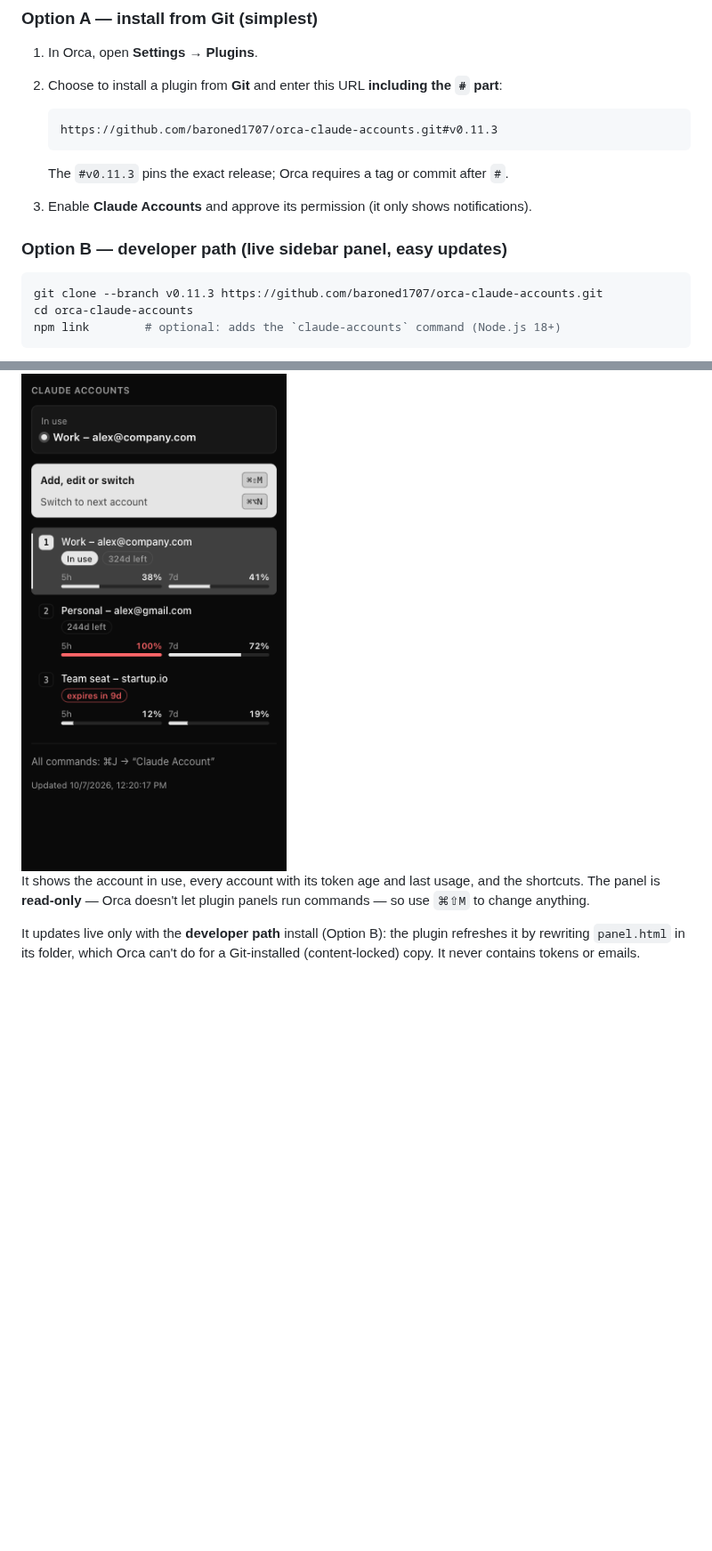
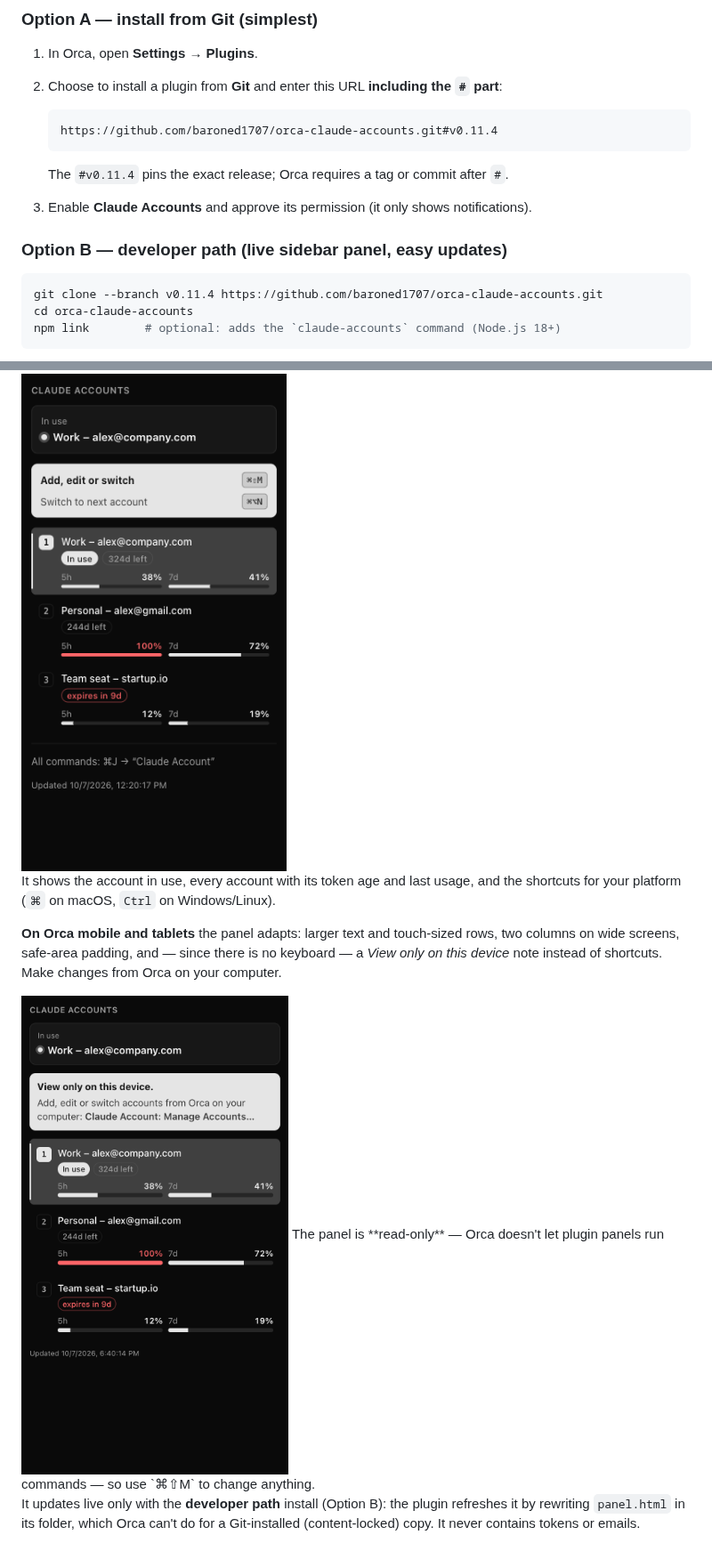
Before and after one commit to baroned1707/orca-claude-accounts, a Markdown page: README.md, 2 parts joined by grey strips. Shown at 89% size. GitHub-like rendering; pictures changed too: docs/images/sidebar-panel-mobile.png (added); blank space fills up the shorter version.

````diff
--- a/README.md
+++ b/README.md
@@ -76,16 +76,16 @@ Choose **one** of the two options.
 2. Choose to install a plugin from **Git** and enter this URL **including the `#` part**:
 
    ```
-   https://github.com/baroned1707/orca-claude-accounts.git#v0.11.3
+   https://github.com/baroned1707/orca-claude-accounts.git#v0.11.4
    ```
 
-   The `#v0.11.3` pins the exact release; Orca requires a tag or commit after `#`.
+   The `#v0.11.4` pins the exact release; Orca requires a tag or commit after `#`.
 3. Enable **Claude Accounts** and approve its permission (it only shows notifications).
 
 ### Option B — developer path (live sidebar panel, easy updates)
 
 ```sh
-git clone --branch v0.11.3 https://github.com/baroned1707/orca-claude-accounts.git
+git clone --branch v0.11.4 https://github.com/baroned1707/orca-claude-accounts.git
 cd orca-claude-accounts
 npm link        # optional: adds the `claude-accounts` command (Node.js 18+)
 ```
@@ -165,7 +165,15 @@ Open Orca's right sidebar (`⌘L` / `Ctrl+L`) and click the **bot** icon:
 <img src="docs/images/sidebar-panel.png" alt="Sidebar panel" width="320">
 
 It shows the account in use, every account with its token age and last usage, and
-the shortcuts. The panel is **read-only** — Orca doesn't let plugin panels run
+the shortcuts for your platform (`⌘` on macOS, `Ctrl` on Windows/Linux).
+
+**On Orca mobile and tablets** the panel adapts: larger text and touch-sized rows,
+two columns on wide screens, safe-area padding, and — since there is no keyboard —
+a *View only on this device* note instead of shortcuts. Make changes from Orca on
+your computer.
+
+<img src="docs/images/sidebar-panel-mobile.png" alt="Sidebar panel on a phone" width="300">
+ The panel is **read-only** — Orca doesn't let plugin panels run
 commands — so use `⌘⇧M` to change anything.
 
 It updates live only with the **developer path** install (Option B): the plugin
````
Also changed, not shown: 3 other files.
